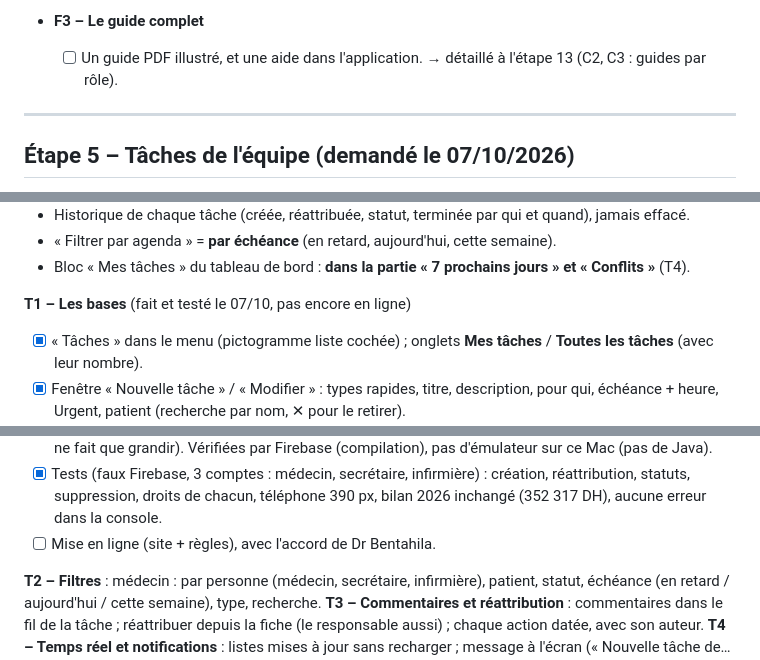
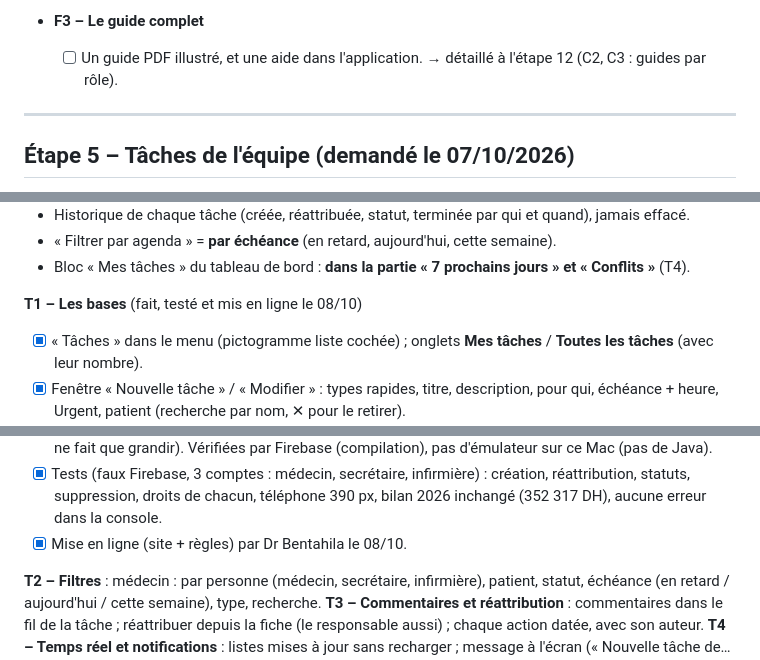
Before and after one commit to ritabentahila-alt/onco360, a Markdown page: FEUILLE-DE-ROUTE.md, 3 parts joined by grey strips. Rendered like a GitHub page.

```diff
--- a/FEUILLE-DE-ROUTE.md
+++ b/FEUILLE-DE-ROUTE.md
@@ -400,7 +400,7 @@ Décisions déjà prises :
   - [ ] **Point juridique, à voir avec un juriste avant le premier client** : données de santé, loi 09-08 / CNDP,
         hébergement des données en Belgique.
 - **F3 – Le guide complet**
-  - [ ] Un guide PDF illustré, et une aide dans l'application. → détaillé à l'étape 13 (C2, C3 : guides par rôle).
+  - [ ] Un guide PDF illustré, et une aide dans l'application. → détaillé à l'étape 12 (C2, C3 : guides par rôle).
 
 ---
 
@@ -424,7 +424,7 @@ Découpé en **sous-étapes, une fenêtre chacune** : T1 à T5 (T6 facultatif).
 - « Filtrer par agenda » = **par échéance** (en retard, aujourd'hui, cette semaine).
 - Bloc « Mes tâches » du tableau de bord : **dans la partie « 7 prochains jours » et « Conflits »** (T4).
 
-**T1 – Les bases** (fait et testé le 07/10, pas encore en ligne)
+**T1 – Les bases** (fait, testé et mis en ligne le 08/10)
 - [x] « Tâches » dans le menu (pictogramme liste cochée) ; onglets **Mes tâches** / **Toutes les tâches** (avec leur nombre).
 - [x] Fenêtre « Nouvelle tâche » / « Modifier » : types rapides, titre, description, pour qui, échéance + heure, Urgent,
       patient (recherche par nom, ✕ pour le retirer).
@@ -438,7 +438,7 @@ Découpé en **sous-étapes, une fenêtre chacune** : T1 à T5 (T6 facultatif).
       grandir). Vérifiées par Firebase (compilation), pas d'émulateur sur ce Mac (pas de Java).
 - [x] Tests (faux Firebase, 3 comptes : médecin, secrétaire, infirmière) : création, réattribution, statuts, suppression,
       droits de chacun, téléphone 390 px, bilan 2026 inchangé (352 317 DH), aucune erreur dans la console.
-- [ ] Mise en ligne (site + règles), avec l'accord de Dr Bentahila.
+- [x] Mise en ligne (site + règles) par Dr Bentahila le 08/10.
 
 **T2 – Filtres** : médecin : par personne (médecin, secrétaire, infirmière), patient, statut, échéance (en retard /
 aujourd'hui / cette semaine), type, recherche.
```
Also changed, not shown: other parts of FEUILLE-DE-ROUTE.md (+17 -36 lines), CLAUDE.md (+5 -6 lines).
